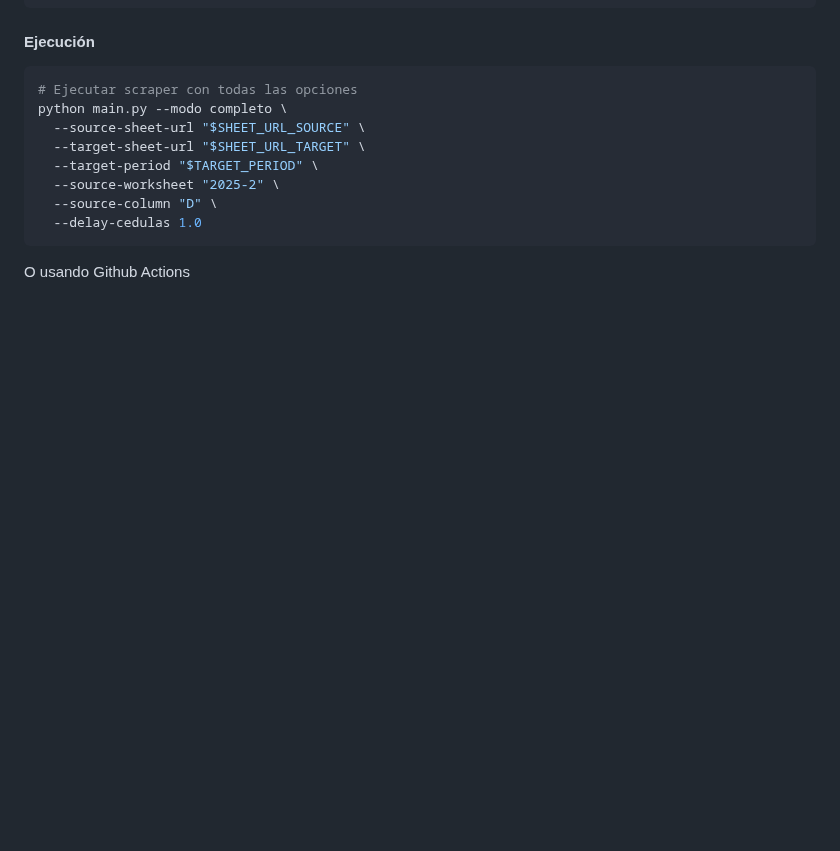
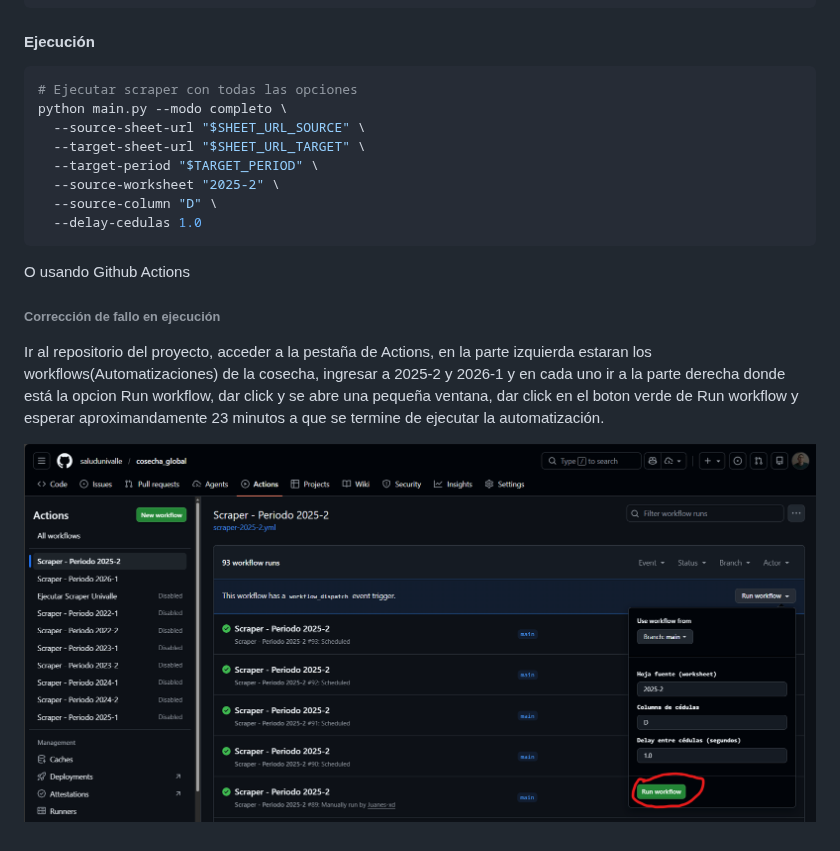
Before and after one commit to saludunivalle/cosecha_global, a Markdown page: README.md, the part around the change. GitHub-like rendering; pictures changed too: image.png (added); blank space fills up the shorter version.

Commit message:
Add instructions for running workflows in GitHub Actions and include a new image

````diff
--- a/README.md
+++ b/README.md
@@ -90,3 +90,9 @@ python main.py --modo completo \
 ```
 
 O usando Github Actions
+
+###### Corrección de fallo en ejecución
+
+Ir al repositorio del proyecto, acceder a la pestaña de Actions, en la parte izquierda estaran los workflows(Automatizaciones) de la cosecha, ingresar a 2025-2 y 2026-1 y en cada uno ir a la parte derecha donde está la opcion Run workflow, dar click y se abre una pequeña ventana, dar click en el boton verde de Run workflow y esperar aproximandamente 23 minutos a que se termine de ejecutar la automatización.
+
+![alt text](image.png)
````
